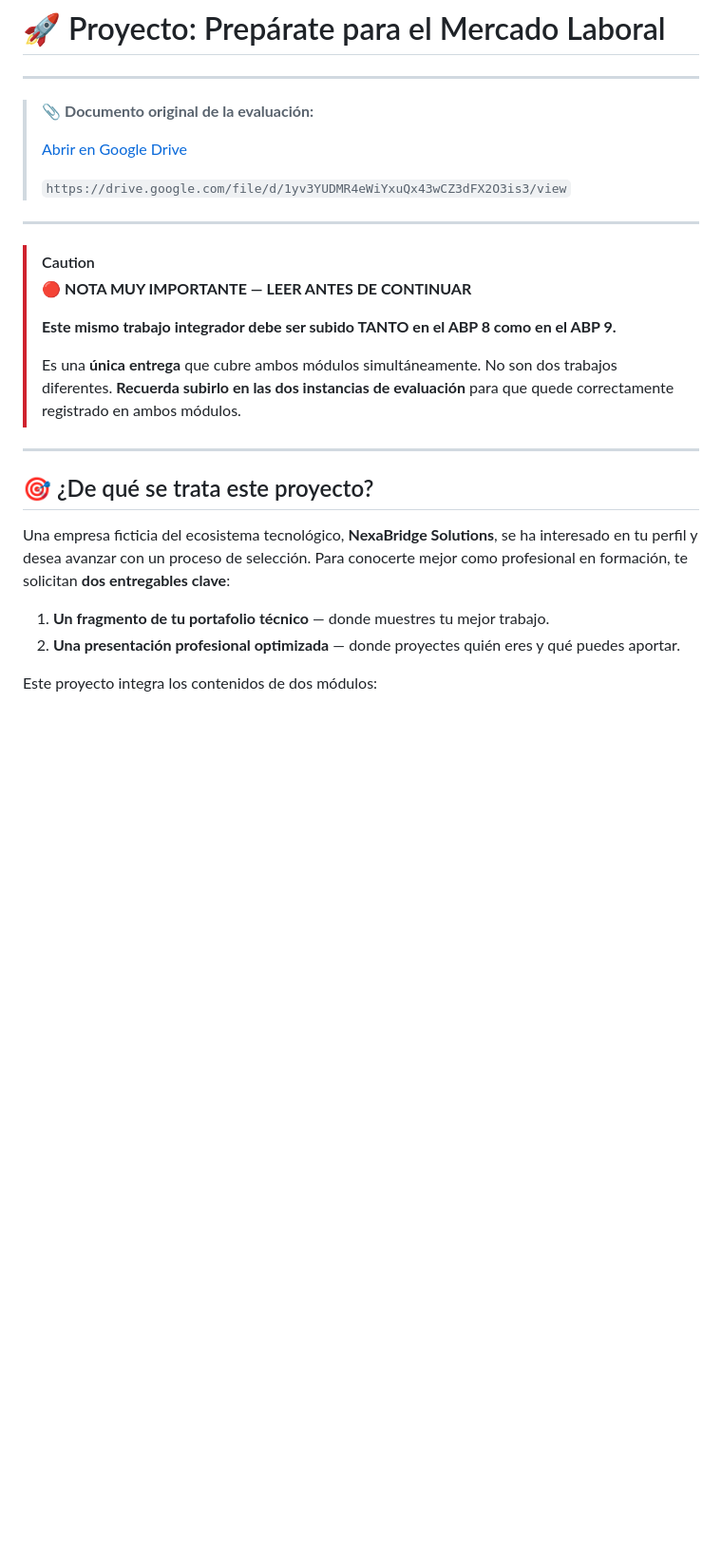
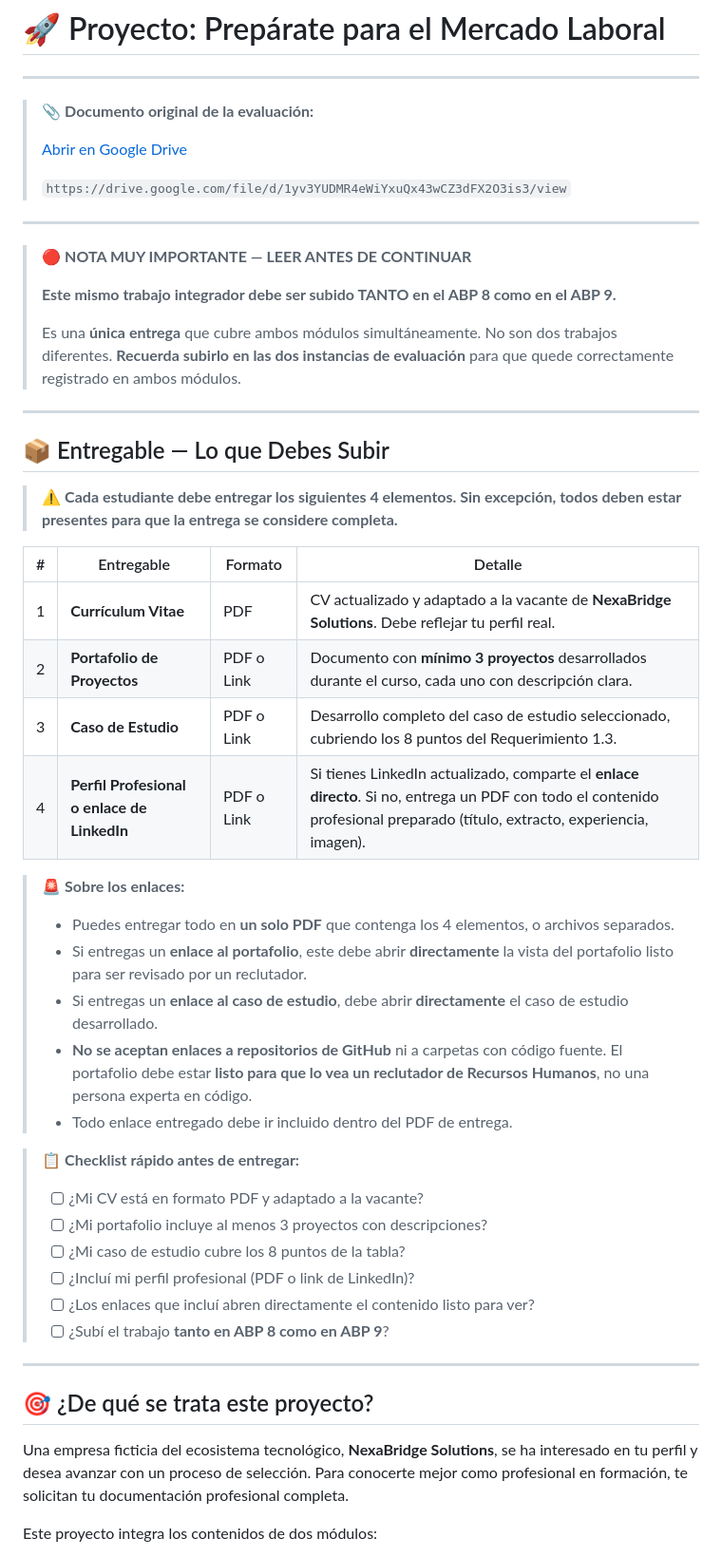
Before and after one commit to arielrosenmann94/clase-sence-am, a Markdown page: modulo_8_9/abp_modulo_8_9.md, the part around one of its changes. Shown at 95% size. GitHub-like rendering; blank space fills up the shorter version.

```diff
--- a/modulo_8_9/abp_modulo_8_9.md
+++ b/modulo_8_9/abp_modulo_8_9.md
@@ -12,7 +12,6 @@
 
 ---
 
-> [!CAUTION]
 > 🔴 **NOTA MUY IMPORTANTE — LEER ANTES DE CONTINUAR**
 >
 > **Este mismo trabajo integrador debe ser subido TANTO en el ABP 8 como en el ABP 9.**
@@ -21,12 +20,39 @@
 
 ---
 
+## 📦 Entregable — Lo que Debes Subir
+
+> ⚠️ **Cada estudiante debe entregar los siguientes 4 elementos. Sin excepción, todos deben estar presentes para que la entrega se considere completa.**
+
+| #   | Entregable                                | Formato         | Detalle                                                                                                 |
+| --- | ----------------------------------------- | --------------- | ------------------------------------------------------------------------------------------------------- |
+| 1   | **Currículum Vitae**                      | PDF             | CV actualizado y adaptado a la vacante de **NexaBridge Solutions**. Debe reflejar tu perfil real.        |
+| 2   | **Portafolio de Proyectos**               | PDF o Link      | Documento con **mínimo 3 proyectos** desarrollados durante el curso, cada uno con descripción clara.     |
+| 3   | **Caso de Estudio**                       | PDF o Link      | Desarrollo completo del caso de estudio seleccionado, cubriendo los 8 puntos del Requerimiento 1.3.     |
+| 4   | **Perfil Profesional o enlace de LinkedIn** | PDF o Link    | Si tienes LinkedIn actualizado, comparte el **enlace directo**. Si no, entrega un PDF con todo el contenido profesional preparado (título, extracto, experiencia, imagen). |
+
+> 🚨 **Sobre los enlaces:**
+>
+> - Puedes entregar todo en **un solo PDF** que contenga los 4 elementos, o archivos separados.
+> - Si entregas un **enlace al portafolio**, este debe abrir **directamente** la vista del portafolio listo para ser revisado por un reclutador.
+> - Si entregas un **enlace al caso de estudio**, debe abrir **directamente** el caso de estudio desarrollado.
+> - **No se aceptan enlaces a repositorios de GitHub** ni a carpetas con código fuente. El portafolio debe estar **listo para que lo vea un reclutador de Recursos Humanos**, no una persona experta en código.
+> - Todo enlace entregado debe ir incluido dentro del PDF de entrega.
+
+> 📋 **Checklist rápido antes de entregar:**
+>
+> - [ ] ¿Mi CV está en formato PDF y adaptado a la vacante?
+> - [ ] ¿Mi portafolio incluye al menos 3 proyectos con descripciones?
+> - [ ] ¿Mi caso de estudio cubre los 8 puntos de la tabla?
+> - [ ] ¿Incluí mi perfil profesional (PDF o link de LinkedIn)?
+> - [ ] ¿Los enlaces que incluí abren directamente el contenido listo para ver?
+> - [ ] ¿Subí el trabajo **tanto en ABP 8 como en ABP 9**?
+
+---
+
 ## 🎯 ¿De qué se trata este proyecto?
 
-Una empresa ficticia del ecosistema tecnológico, **NexaBridge Solutions**, se ha interesado en tu perfil y desea avanzar con un proceso de selección. Para conocerte mejor como profesional en formación, te solicitan **dos entregables clave**:
-
-1. **Un fragmento de tu portafolio técnico** — donde muestres tu mejor trabajo.
-2. **Una presentación profesional optimizada** — donde proyectes quién eres y qué puedes aportar.
+Una empresa ficticia del ecosistema tecnológico, **NexaBridge Solutions**, se ha interesado en tu perfil y desea avanzar con un proceso de selección. Para conocerte mejor como profesional en formación, te solicitan tu documentación profesional completa.
 
 Este proyecto integra los contenidos de dos módulos:
 
```
Also changed, not shown: other parts of modulo_8_9/abp_modulo_8_9.md (+2 -42 lines).
